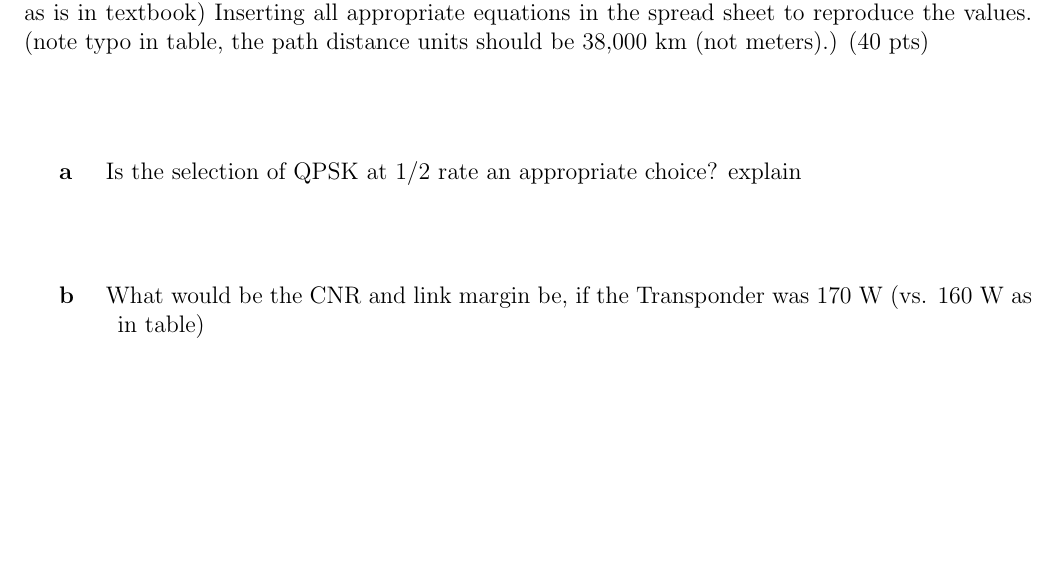
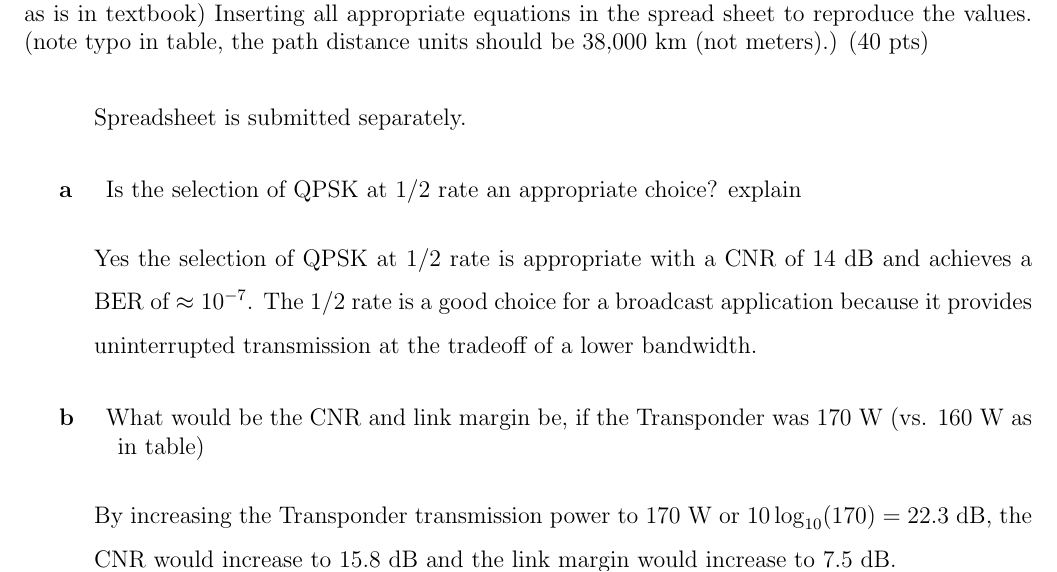
Before and after one commit to chrismcarrico/homework, a LaTeX document (spce5085/a3/carrico_spce5085_a3.tex): part of page 2 of 3, cut so that both start at the same text, the shorter picture padded with empty space. Compiled offline with pdfLaTeX.

Commit message:
finished a3

```diff
--- a/spce5085/a3/carrico_spce5085_a3.tex
+++ b/spce5085/a3/carrico_spce5085_a3.tex
@@ -102,11 +102,11 @@ A spreadsheet at 5 degree increments works well. (15 pts) Suggest that you read
 }
 \problem{3}{Construct a complete spread sheet downlink budget, for the Ku-band DBS-TV (Table 4.6a as is in textbook)
 Inserting all appropriate equations in the spread sheet to reproduce the values. (note typo in table, the path distance units should be 38,000 km (not meters).) (40 pts)}
-\solution{}
+\solution{Spreadsheet is submitted separately.}
 \subproblem{a}{Is the selection of QPSK at 1/2 rate an appropriate choice? explain}
-\solution{}
+\solution{Yes the selection of QPSK at 1/2 rate is appropriate with a CNR of 14 dB and achieves a BER of $\approx 10^{-7}$. The 1/2 rate is a good choice for a broadcast application because it provides uninterrupted transmission at the tradeoff of a lower bandwidth.}
 \subproblem{b}{What would be the CNR and link margin be, if the Transponder was 170 W (vs. 160 W as in table)}
-\solution{}
+\solution{By increasing the Transponder transmission power to 170 W or $10\log_{10}(170) = 22.3$ dB, the CNR would increase to $15.8$ dB and the link margin would increase to $7.5$ dB.}
 \problem{4}{Using 14 GHz: A Ku-band satellite uplink has a carrier frequency of 14.0 GHz and a carries a symbol stream at $R_{s} = 20 Msps$. The transmitter and receiver have SRRC filters with $\alpha = .20$}
 \subproblem{a}{What is bandwidth occupied by the RF signal?}
 \solution{
```
Also changed, not shown: spce5085/a3/elevation_angle_vs_doppler_shift.png (deleted), 2 other files.
